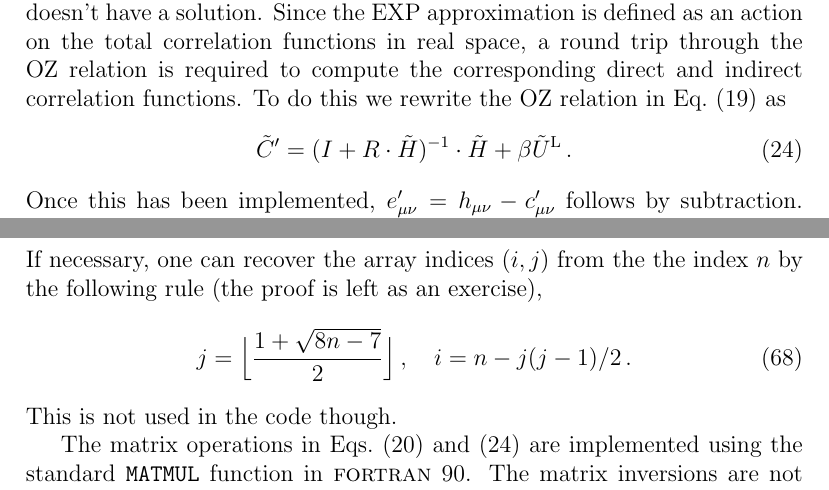
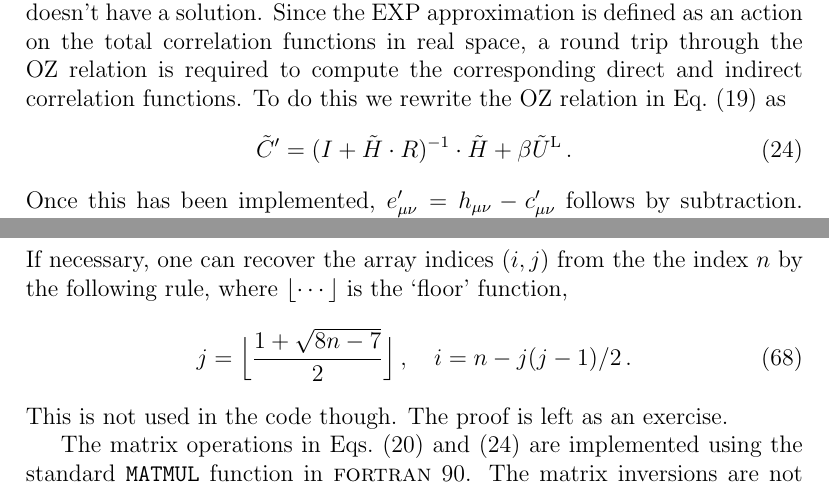
Before and after one commit to patrickbwarren/SunlightHNC, a LaTeX document (oz_doc.tex): two parts of pages 6 and 15 of 27, joined at a grey line, cut so that both start at the same text. Compiled offline with pdfLaTeX.

Commit message:
part way to v1.7

```diff
--- a/oz_doc.tex
+++ b/oz_doc.tex
@@ -423,7 +423,7 @@ required to compute the corresponding direct and indirect correlation
 functions.  To do this we rewrite the OZ relation in \Eqref{eq:oz2a} as
 %
 \begin{equation}
-{\tilde C}' = (I+R\cdot{\tilde H})^{-1}\cdot{\tilde H}
+{\tilde C}' = (I+{\tilde H}\cdot R)^{-1}\cdot{\tilde H}
  + \beta{\tilde U}\lr\,.
 \label{eq:ozndb}
 \end{equation}
@@ -1034,14 +1034,15 @@ columns)
 \end{equation}
 %
 If necessary, one can recover the array indices $(i, j)$ from the the
-index $n$ by the following rule (the proof is left as an exercise),
+index $n$ by the following rule, where $\lfloor\cdots\rfloor$ is the
+`floor' function,
 %
 \begin{equation}
   j = \Bigl\lfloor{\frac{1+\sqrt{8n-7}}{2}}\Bigr\rfloor\,,\quad
   i = n - {j(j-1)}/{2}\,.
 \end{equation}
 %
-This is not used in the code though.
+This is not used in the code though.  The proof is left as an exercise.
 
 The matrix operations in \Eqsref{eq:oznd} and \eqref{eq:ozndb} are
 implemented using the standard \verb+MATMUL+ function in \FORTRAN\ 90.
```
Also changed, not shown: oz_doc.pdf, oz_doc.tex (2 more changed lines), 2 other files.
